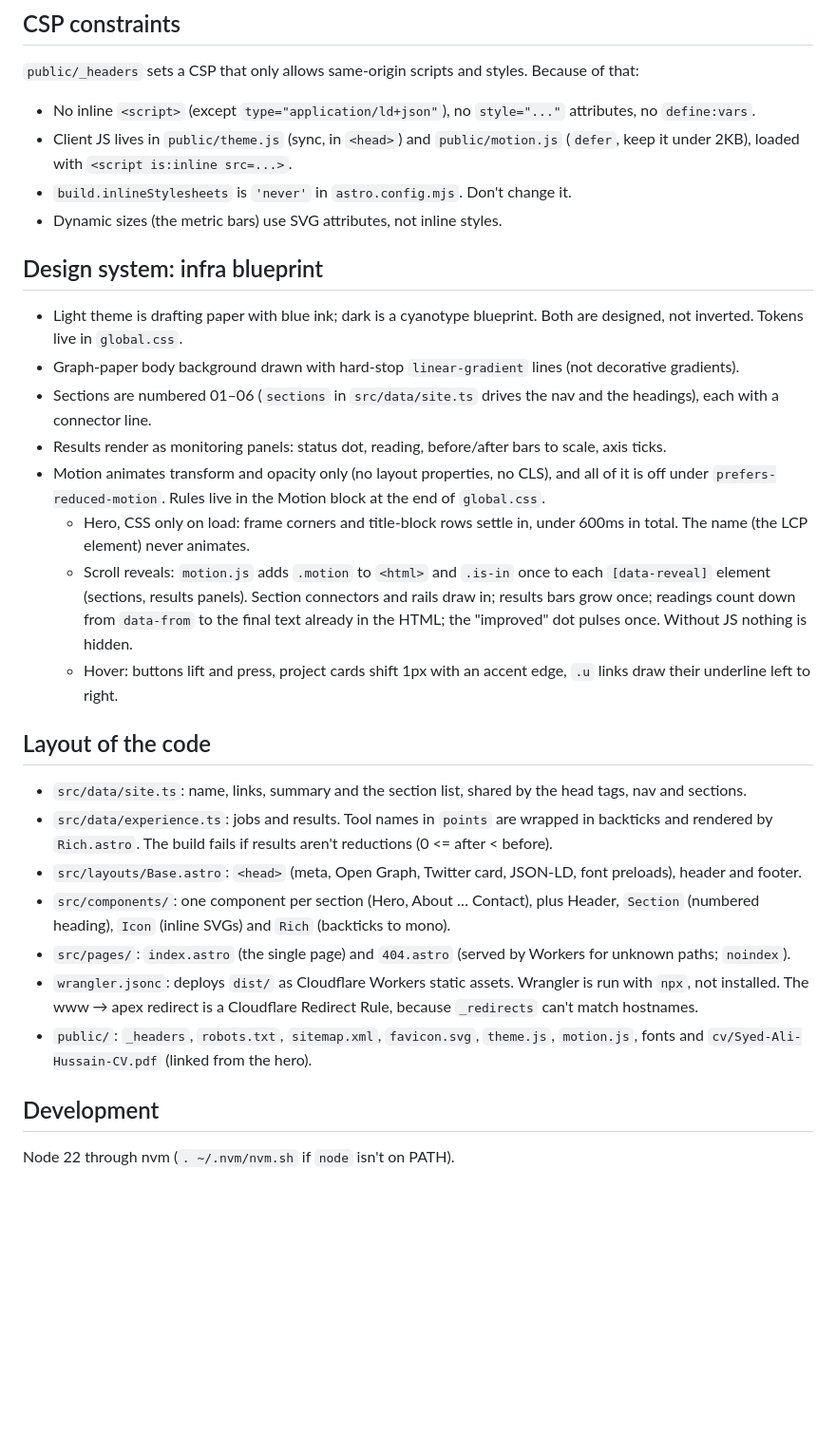
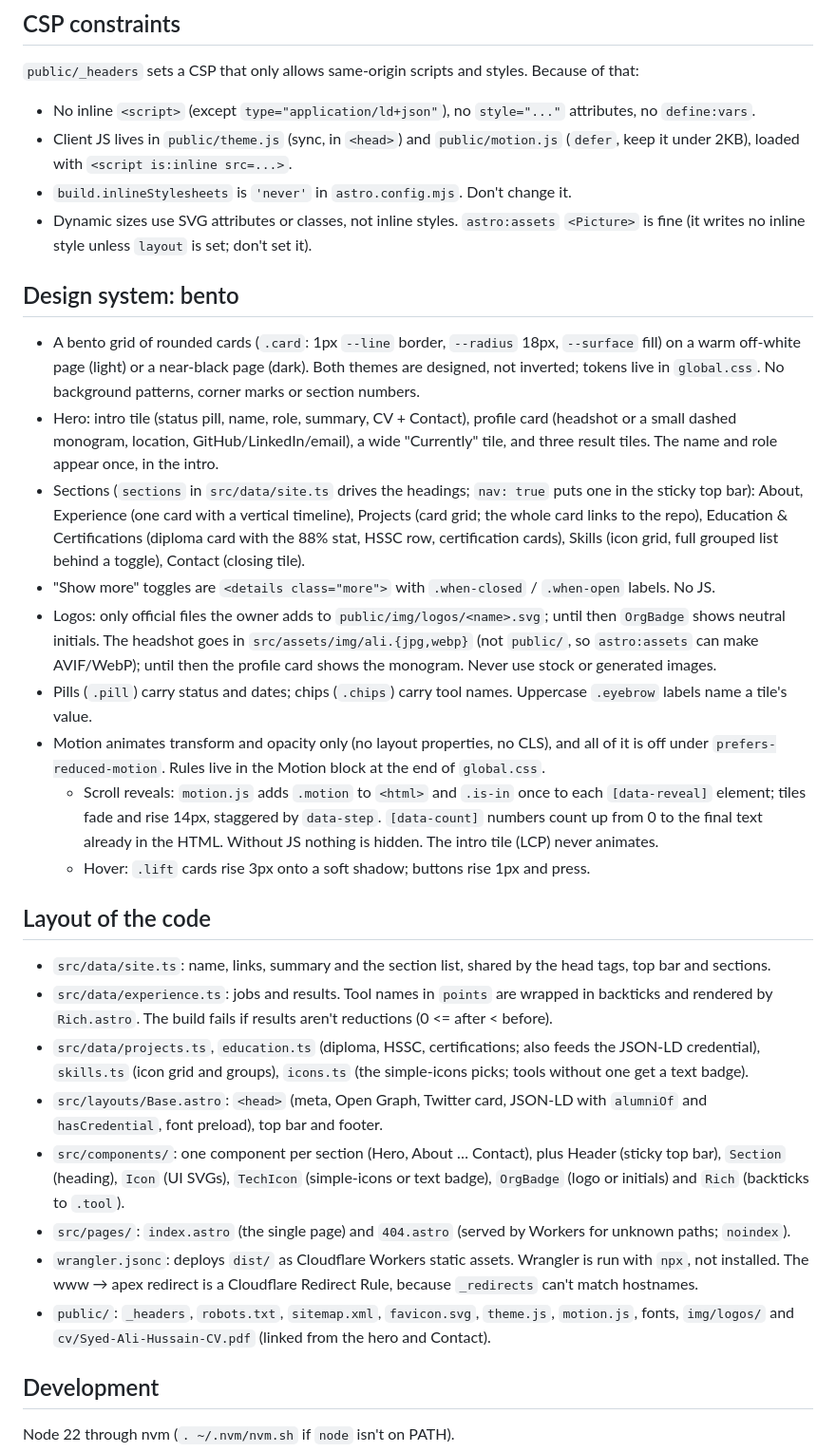
Before and after one commit to frenzyali/syedalihussain.dev, a Markdown page: CLAUDE.md, the part around one of its changes. Shown at 95% size. Drawn GitHub-style; blank space fills up the shorter version.

```diff
--- a/CLAUDE.md
+++ b/CLAUDE.md
@@ -23,28 +23,30 @@ Single-page portfolio for Syed Ali Hussain (DevOps Engineer). Readers: European
 - No inline `<script>` (except `type="application/ld+json"`), no `style="..."` attributes, no `define:vars`.
 - Client JS lives in `public/theme.js` (sync, in `<head>`) and `public/motion.js` (`defer`, keep it under 2KB), loaded with `<script is:inline src=...>`.
 - `build.inlineStylesheets` is `'never'` in `astro.config.mjs`. Don't change it.
-- Dynamic sizes (the metric bars) use SVG attributes, not inline styles.
+- Dynamic sizes use SVG attributes or classes, not inline styles. `astro:assets` `<Picture>` is fine (it writes no inline style unless `layout` is set; don't set it).
 
-## Design system: infra blueprint
+## Design system: bento
 
-- Light theme is drafting paper with blue ink; dark is a cyanotype blueprint. Both are designed, not inverted. Tokens live in `global.css`.
-- Graph-paper body background drawn with hard-stop `linear-gradient` lines (not decorative gradients).
-- Sections are numbered 01–06 (`sections` in `src/data/site.ts` drives the nav and the headings), each with a connector line.
-- Results render as monitoring panels: status dot, reading, before/after bars to scale, axis ticks.
+- A bento grid of rounded cards (`.card`: 1px `--line` border, `--radius` 18px, `--surface` fill) on a warm off-white page (light) or a near-black page (dark). Both themes are designed, not inverted; tokens live in `global.css`. No background patterns, corner marks or section numbers.
+- Hero: intro tile (status pill, name, role, summary, CV + Contact), profile card (headshot or a small dashed monogram, location, GitHub/LinkedIn/email), a wide "Currently" tile, and three result tiles. The name and role appear once, in the intro.
+- Sections (`sections` in `src/data/site.ts` drives the headings; `nav: true` puts one in the sticky top bar): About, Experience (one card with a vertical timeline), Projects (card grid; the whole card links to the repo), Education & Certifications (diploma card with the 88% stat, HSSC row, certification cards), Skills (icon grid, full grouped list behind a toggle), Contact (closing tile).
+- "Show more" toggles are `<details class="more">` with `.when-closed` / `.when-open` labels. No JS.
+- Logos: only official files the owner adds to `public/img/logos/<name>.svg`; until then `OrgBadge` shows neutral initials. The headshot goes in `src/assets/img/ali.{jpg,webp}` (not `public/`, so `astro:assets` can make AVIF/WebP); until then the profile card shows the monogram. Never use stock or generated images.
+- Pills (`.pill`) carry status and dates; chips (`.chips`) carry tool names. Uppercase `.eyebrow` labels name a tile's value.
 - Motion animates transform and opacity only (no layout properties, no CLS), and all of it is off under `prefers-reduced-motion`. Rules live in the Motion block at the end of `global.css`.
-  - Hero, CSS only on load: frame corners and title-block rows settle in, under 600ms in total. The name (the LCP element) never animates.
-  - Scroll reveals: `motion.js` adds `.motion` to `<html>` and `.is-in` once to each `[data-reveal]` element (sections, results panels). Section connectors and rails draw in; results bars grow once; readings count down from `data-from` to the final text already in the HTML; the "improved" dot pulses once. Without JS nothing is hidden.
-  - Hover: buttons lift and press, project cards shift 1px with an accent edge, `.u` links draw their underline left to right.
+  - Scroll reveals: `motion.js` adds `.motion` to `<html>` and `.is-in` once to each `[data-reveal]` element; tiles fade and rise 14px, staggered by `data-step`. `[data-count]` numbers count up from 0 to the final text already in the HTML. Without JS nothing is hidden. The intro tile (LCP) never animates.
+  - Hover: `.lift` cards rise 3px onto a soft shadow; buttons rise 1px and press.
 
 ## Layout of the code
 
-- `src/data/site.ts`: name, links, summary and the section list, shared by the head tags, nav and sections.
+- `src/data/site.ts`: name, links, summary and the section list, shared by the head tags, top bar and sections.
 - `src/data/experience.ts`: jobs and results. Tool names in `points` are wrapped in backticks and rendered by `Rich.astro`. The build fails if results aren't reductions (0 <= after < before).
-- `src/layouts/Base.astro`: `<head>` (meta, Open Graph, Twitter card, JSON-LD, font preloads), header and footer.
-- `src/components/`: one component per section (Hero, About … Contact), plus Header, `Section` (numbered heading), `Icon` (inline SVGs) and `Rich` (backticks to mono).
+- `src/data/projects.ts`, `education.ts` (diploma, HSSC, certifications; also feeds the JSON-LD credential), `skills.ts` (icon grid and groups), `icons.ts` (the simple-icons picks; tools without one get a text badge).
+- `src/layouts/Base.astro`: `<head>` (meta, Open Graph, Twitter card, JSON-LD with `alumniOf` and `hasCredential`, font preload), top bar and footer.
+- `src/components/`: one component per section (Hero, About … Contact), plus Header (sticky top bar), `Section` (heading), `Icon` (UI SVGs), `TechIcon` (simple-icons or text badge), `OrgBadge` (logo or initials) and `Rich` (backticks to `.tool`).
 - `src/pages/`: `index.astro` (the single page) and `404.astro` (served by Workers for unknown paths; `noindex`).
 - `wrangler.jsonc`: deploys `dist/` as Cloudflare Workers static assets. Wrangler is run with `npx`, not installed. The www → apex redirect is a Cloudflare Redirect Rule, because `_redirects` can't match hostnames.
-- `public/`: `_headers`, `robots.txt`, `sitemap.xml`, `favicon.svg`, `theme.js`, `motion.js`, fonts and `cv/Syed-Ali-Hussain-CV.pdf` (linked from the hero).
+- `public/`: `_headers`, `robots.txt`, `sitemap.xml`, `favicon.svg`, `theme.js`, `motion.js`, fonts, `img/logos/` and `cv/Syed-Ali-Hussain-CV.pdf` (linked from the hero and Contact).
 
 ## Development
 
```
Also changed, not shown: other parts of CLAUDE.md (+9 -8 lines), README.md (+10 -6 lines).
